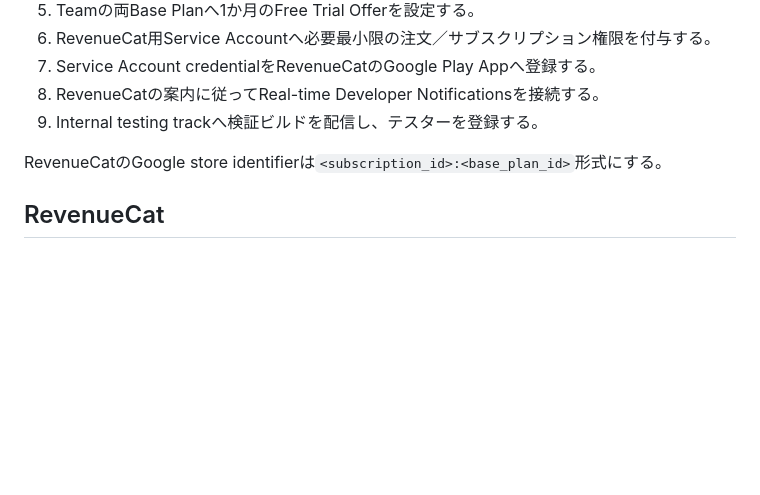
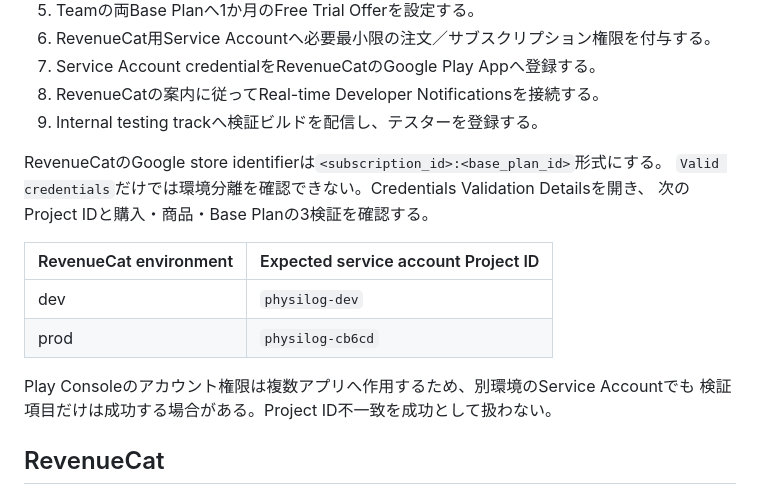
Before and after one commit to Inoworl/physilog-flutter-app, a Markdown page: docs/revenuecat_production_store_runbook.md, the part around the change. Drawn GitHub-style; blank space fills up the shorter version.

Commit message:
docs: verify RevenueCat credential environment

```diff
--- a/docs/revenuecat_production_store_runbook.md
+++ b/docs/revenuecat_production_store_runbook.md
@@ -49,6 +49,16 @@ In-App Purchaseキーは一度しかダウンロードできない。内容を
 9. Internal testing trackへ検証ビルドを配信し、テスターを登録する。
 
 RevenueCatのGoogle store identifierは`<subscription_id>:<base_plan_id>`形式にする。
+`Valid credentials`だけでは環境分離を確認できない。Credentials Validation Detailsを開き、
+次のProject IDと購入・商品・Base Planの3検証を確認する。
+
+| RevenueCat environment | Expected service account Project ID |
+| --- | --- |
+| dev | `physilog-dev` |
+| prod | `physilog-cb6cd` |
+
+Play Consoleのアカウント権限は複数アプリへ作用するため、別環境のService Accountでも
+検証項目だけは成功する場合がある。Project ID不一致を成功として扱わない。
 
 ## RevenueCat
 
```
